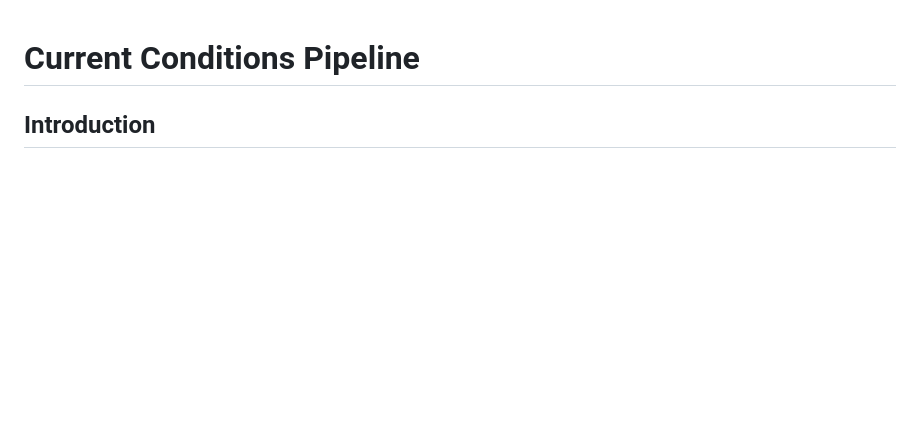
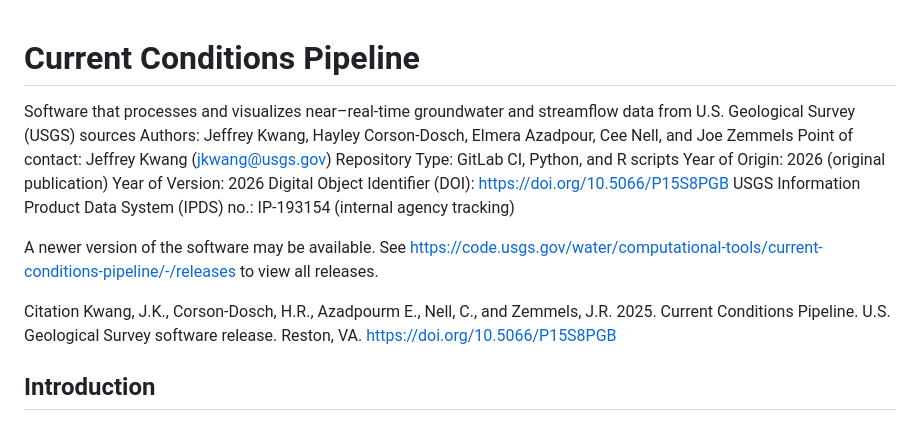
Before and after one commit to DOI-USGS/current-conditions-pipeline, a Markdown page: README.md, the part around the change. GitHub-like rendering; blank space fills up the shorter version.

Commit message:
adding doi and ipds to readme

```diff
--- a/README.md
+++ b/README.md
@@ -1,4 +1,18 @@
 # Current Conditions Pipeline
+Software that processes and visualizes near–real-time groundwater and streamflow data from U.S. Geological Survey (USGS) sources
+Authors: Jeffrey Kwang, Hayley Corson-Dosch, Elmera Azadpour, Cee Nell, and Joe Zemmels
+Point of contact: Jeffrey Kwang (jkwang@usgs.gov)
+Repository Type: GitLab CI, Python, and R scripts
+Year of Origin: 2026 (original publication)
+Year of Version: 2026
+Digital Object Identifier (DOI): https://doi.org/10.5066/P15S8PGB
+USGS Information Product Data System (IPDS) no.: IP-193154 (internal agency tracking)
+
+
+A newer version of the software may be available. See https://code.usgs.gov/water/computational-tools/current-conditions-pipeline/-/releases to view all releases.
+
+Citation
+Kwang, J.K., Corson-Dosch, H.R., Azadpourm E., Nell, C., and Zemmels, J.R. 2025. Current Conditions Pipeline. U.S. Geological Survey software release. Reston, VA. https://doi.org/10.5066/P15S8PGB
 
 ## Introduction
 
```
